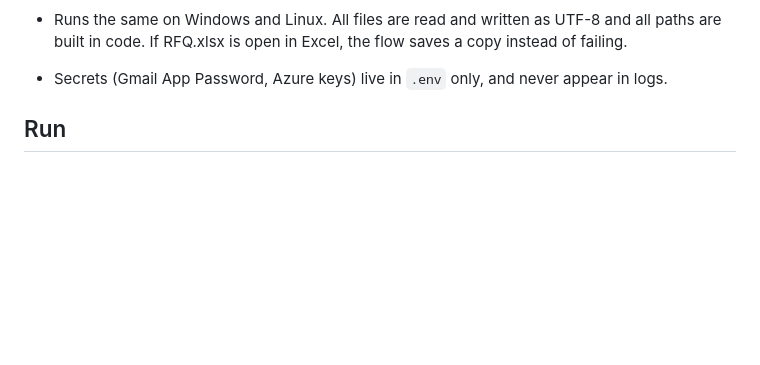
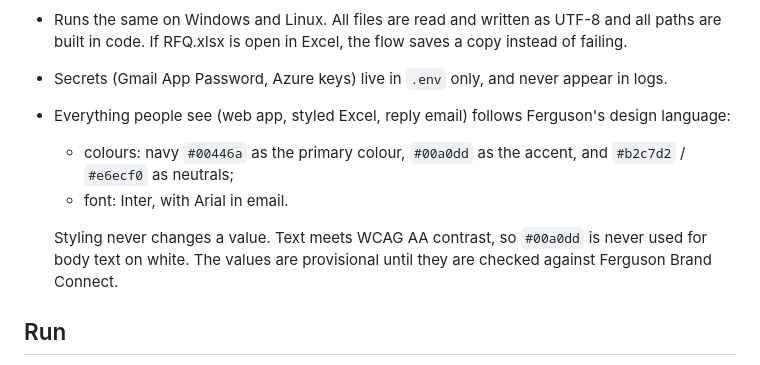
Before and after one commit to Prajwaljb/AutoRFQ, a Markdown page: spec.md, the part around the change. Drawn GitHub-style; blank space fills up the shorter version.

```diff
--- a/spec.md
+++ b/spec.md
@@ -96,6 +96,13 @@ can't be read.
 - Runs the same on Windows and Linux. All files are read and written as UTF-8 and all paths are built in
   code. If RFQ.xlsx is open in Excel, the flow saves a copy instead of failing.
 - Secrets (Gmail App Password, Azure keys) live in `.env` only, and never appear in logs.
+- Everything people see (web app, styled Excel, reply email) follows Ferguson's design language:
+  - colours: navy `#00446a` as the primary colour, `#00a0dd` as the accent, and `#b2c7d2` / `#e6ecf0` as
+    neutrals;
+  - font: Inter, with Arial in email.
+
+  Styling never changes a value. Text meets WCAG AA contrast, so `#00a0dd` is never used for body text on
+  white. The values are provisional until they are checked against Ferguson Brand Connect.
 
 ## Run
 `python rfq/build.py <email.eml> --out out` writes `RFQ.xlsx`, `reply.eml`, `run.json` and `run.log` to
```
Also changed, not shown: PLAN.md (+58 -12 lines).
